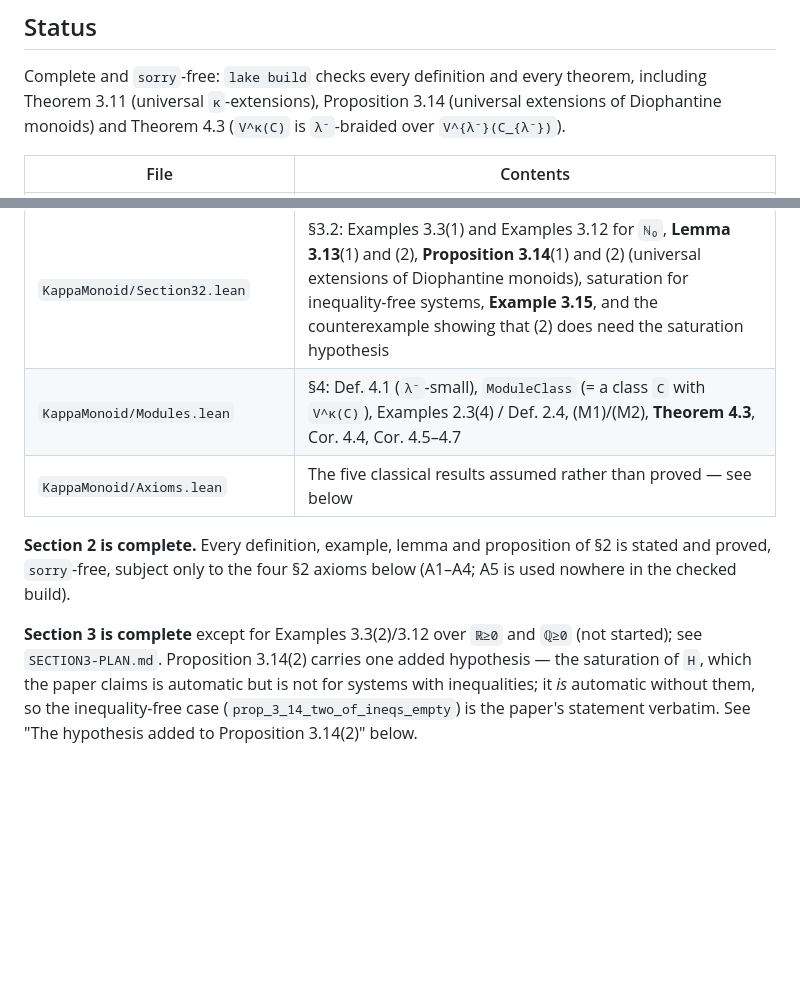
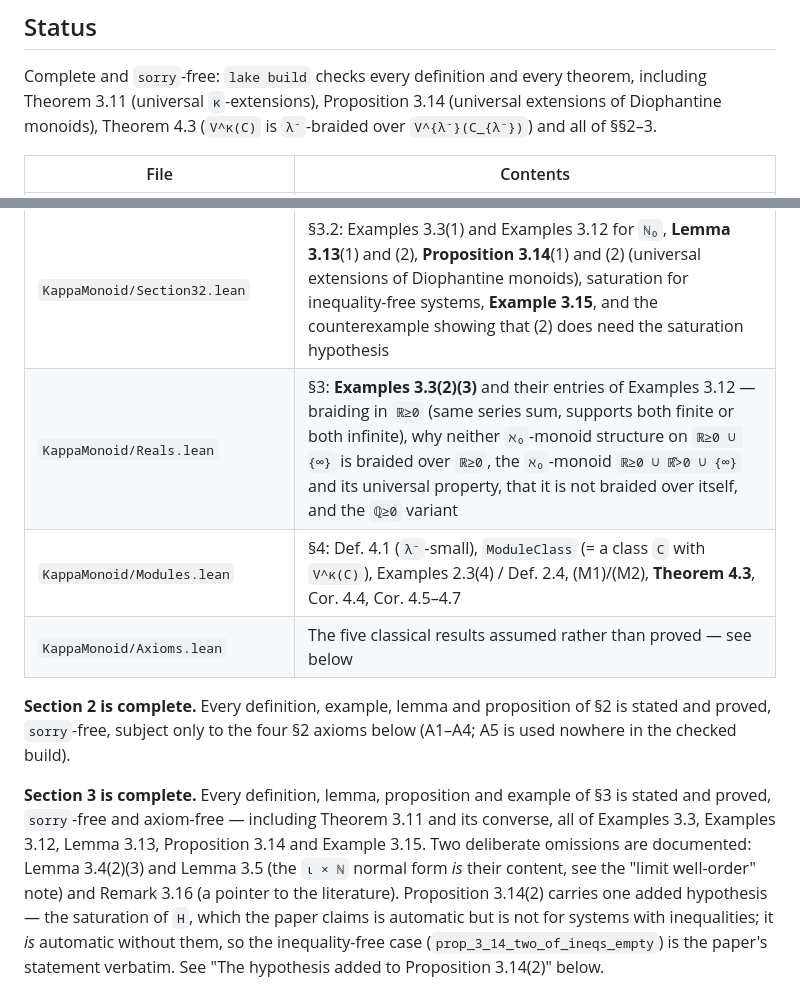
Before and after one commit to dansme/formalization-kappa-monoid-paper, a Markdown page: README.md, 2 parts joined by grey strips. Rendered like a GitHub page; blank space fills up the shorter version.

Commit message:
README, plan: Section 3 is complete
Co-Authored-By: Claude Opus 5 (1M context) <noreply@anthropic.com>

```diff
--- a/README.md
+++ b/README.md
@@ -6,7 +6,7 @@ Sections 2–5 of the paper.
 
 Complete and `sorry`-free: `lake build` checks every definition and every theorem, including
 Theorem 3.11 (universal `κ`-extensions), Proposition 3.14 (universal extensions of Diophantine
-monoids) and Theorem 4.3 (`V^κ(C)` is `λ⁻`-braided over `V^{λ⁻}(C_{λ⁻})`).
+monoids), Theorem 4.3 (`V^κ(C)` is `λ⁻`-braided over `V^{λ⁻}(C_{λ⁻})`) and all of §§2–3.
 
 | File | Contents |
 |---|---|
@@ -23,6 +23,7 @@ monoids) and Theorem 4.3 (`V^κ(C)` is `λ⁻`-braided over `V^{λ⁻}(C_{λ⁻}
 | `KappaMonoid/Braiding.lean` | §3: `BraidingData`, `IsBraided`, Lemmas 3.2/3.4/3.6/3.7/3.8, `braidingSetoid`, `IsBraidedOver` (Def. 3.1(2)) |
 | `KappaMonoid/Universal.lean` | §3.1: Prop. 3.9, Def. 3.10, the construction `X^κ/≈`, **Theorem 3.11** and its converse (`isBraidedOver_of_isUniversalKExtension`: universal ⟹ braided over), transport of braidedness along isomorphisms |
 | `KappaMonoid/Section32.lean` | §3.2: Examples 3.3(1) and Examples 3.12 for `ℕ₀`, **Lemma 3.13**(1) and (2), **Proposition 3.14**(1) and (2) (universal extensions of Diophantine monoids), saturation for inequality-free systems, **Example 3.15**, and the counterexample showing that (2) does need the saturation hypothesis |
+| `KappaMonoid/Reals.lean` | §3: **Examples 3.3(2)(3)** and their entries of Examples 3.12 — braiding in `ℝ≥0` (same series sum, supports both finite or both infinite), why neither `ℵ₀`-monoid structure on `ℝ≥0 ∪ {∞}` is braided over `ℝ≥0`, the `ℵ₀`-monoid `ℝ≥0 ∪ ℝ̃>0 ∪ {∞}` and its universal property, that it is not braided over itself, and the `ℚ≥0` variant |
 | `KappaMonoid/Modules.lean` | §4: Def. 4.1 (`λ⁻`-small), `ModuleClass` (= a class `C` with `V^κ(C)`), Examples 2.3(4) / Def. 2.4, (M1)/(M2), **Theorem 4.3**, Cor. 4.4, Cor. 4.5–4.7 |
 | `KappaMonoid/Axioms.lean` | The five classical results assumed rather than proved — see below |
 
@@ -30,8 +31,11 @@ monoids) and Theorem 4.3 (`V^κ(C)` is `λ⁻`-braided over `V^{λ⁻}(C_{λ⁻}
 proved, `sorry`-free, subject only to the four §2 axioms below (A1–A4; A5 is used nowhere in the
 checked build).
 
-**Section 3 is complete** except for Examples 3.3(2)/3.12 over `ℝ≥0` and `ℚ≥0` (not started); see
-`SECTION3-PLAN.md`. Proposition 3.14(2) carries one added
+**Section 3 is complete.** Every definition, lemma, proposition and example of §3 is stated and
+proved, `sorry`-free and axiom-free — including Theorem 3.11 and its converse, all of Examples 3.3,
+Examples 3.12, Lemma 3.13, Proposition 3.14 and Example 3.15. Two deliberate omissions are
+documented: Lemma 3.4(2)(3) and Lemma 3.5 (the `ι × ℕ` normal form *is* their content, see the
+"limit well-order" note) and Remark 3.16 (a pointer to the literature). Proposition 3.14(2) carries one added
 hypothesis — the saturation of `H`, which the paper claims is automatic but is not for systems with
 inequalities; it *is* automatic without them, so the inequality-free case
 (`prop_3_14_two_of_ineqs_empty`) is the paper's statement verbatim. See "The hypothesis added to
```
Also changed, not shown: SECTION3-PLAN.md (+42 -36 lines).
